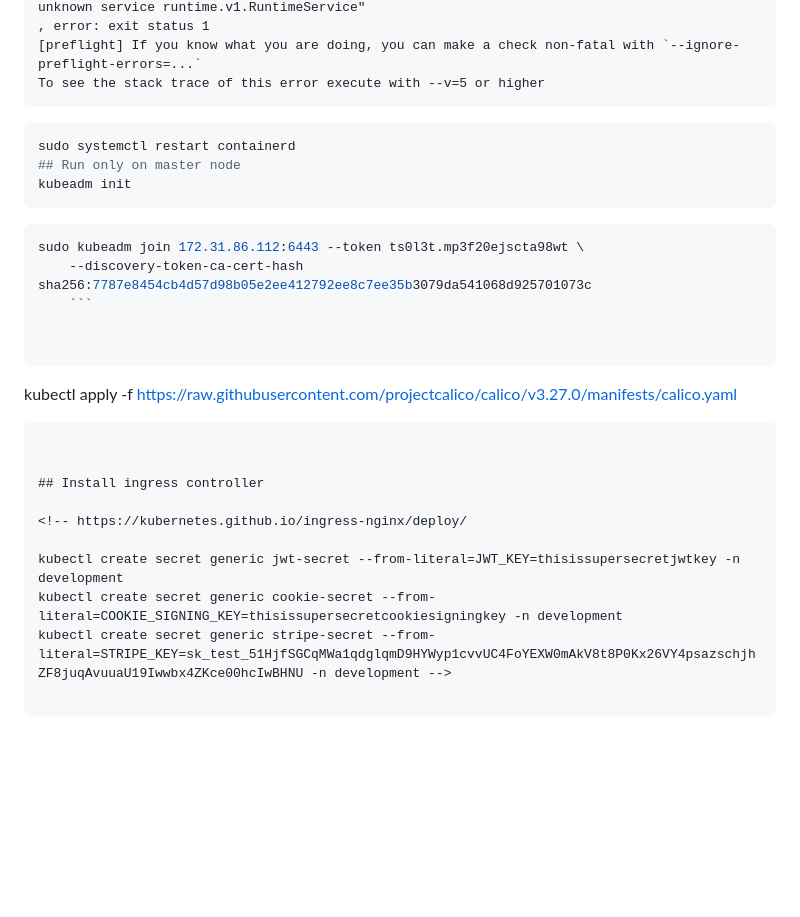
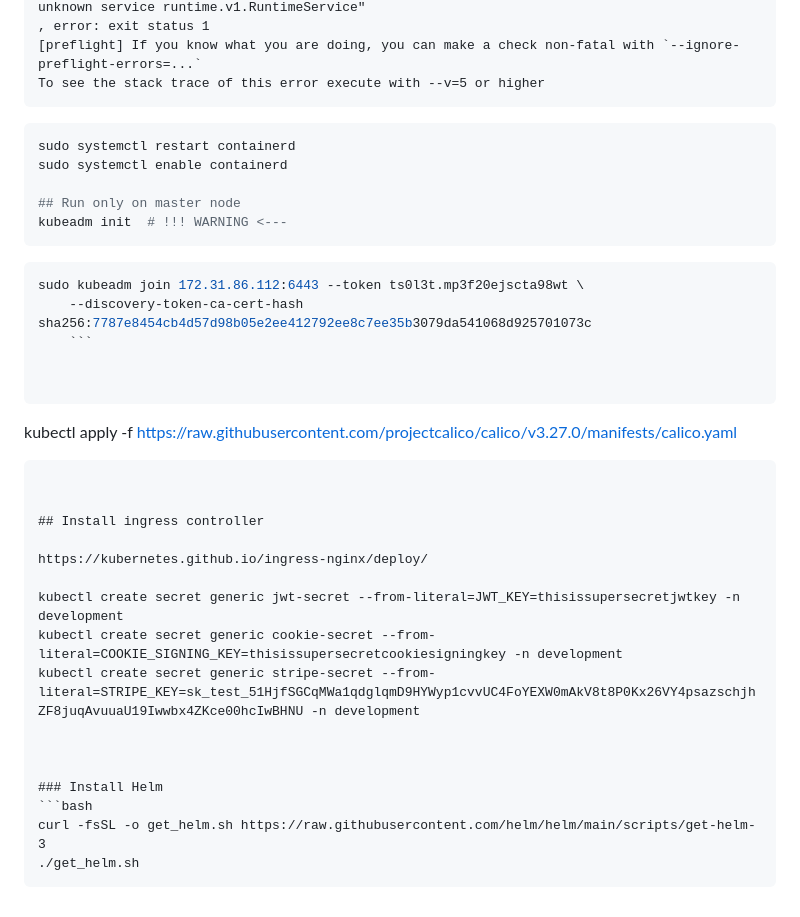
Before and after one commit to DeepakBomjan/devops, a Markdown page: k8s/Install.md, the part around the change. Rendered like a GitHub page; blank space fills up the shorter version.

````diff
--- a/k8s/Install.md
+++ b/k8s/Install.md
@@ -79,8 +79,10 @@ To see the stack trace of this error execute with --v=5 or higher
 
 ```bash
 sudo systemctl restart containerd
+sudo systemctl enable containerd
+
 ## Run only on master node
-kubeadm init
+kubeadm init  # !!! WARNING <---
 ```
 
 
@@ -98,8 +100,16 @@ kubectl apply -f https://raw.githubusercontent.com/projectcalico/calico/v3.27.0/
 
 ## Install ingress controller
 
-<!-- https://kubernetes.github.io/ingress-nginx/deploy/
+https://kubernetes.github.io/ingress-nginx/deploy/
 
 kubectl create secret generic jwt-secret --from-literal=JWT_KEY=thisissupersecretjwtkey -n development
 kubectl create secret generic cookie-secret --from-literal=COOKIE_SIGNING_KEY=thisissupersecretcookiesigningkey -n development
-kubectl create secret generic stripe-secret --from-literal=STRIPE_KEY=sk_test_51HjfSGCqMWa1qdglqmD9HYWyp1cvvUC4FoYEXW0mAkV8t8P0Kx26VY4psazschjhZF8juqAvuuaU19Iwwbx4ZKce00hcIwBHNU -n development -->
+kubectl create secret generic stripe-secret --from-literal=STRIPE_KEY=sk_test_51HjfSGCqMWa1qdglqmD9HYWyp1cvvUC4FoYEXW0mAkV8t8P0Kx26VY4psazschjhZF8juqAvuuaU19Iwwbx4ZKce00hcIwBHNU -n development
+
+
+
+### Install Helm
+```bash
+curl -fsSL -o get_helm.sh https://raw.githubusercontent.com/helm/helm/main/scripts/get-helm-3
+./get_helm.sh
+```
````
Also changed, not shown: k8s/HOL-notes.md (added, +88 -0 lines).
